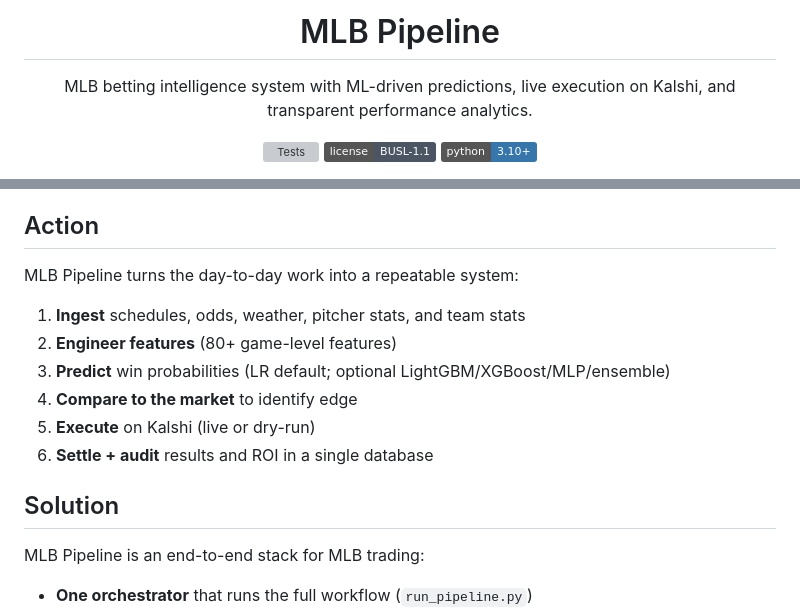
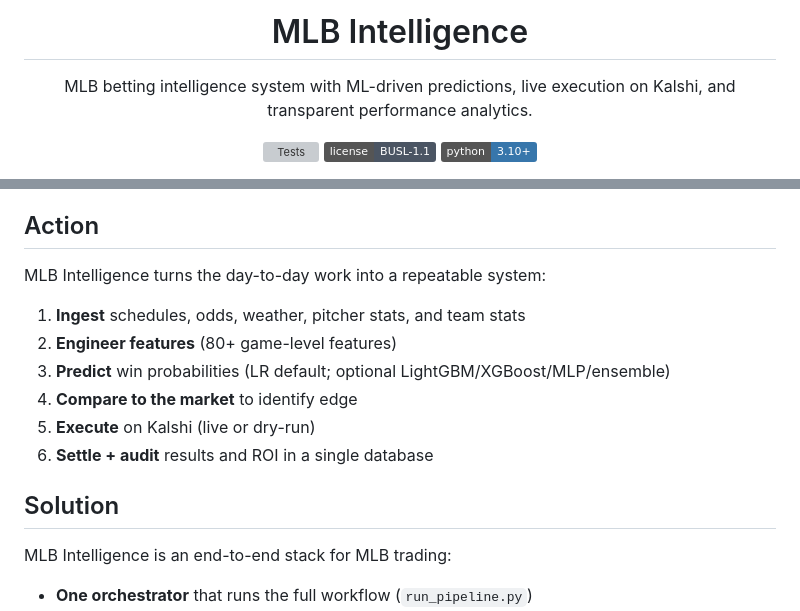
Before and after one commit to jeverett32/mlb-intelligence, a Markdown page: README.md, 2 parts joined by grey strips. Rendered like a GitHub page; badges without logos; grey boxes are pictures that could not be loaded.

Commit message:
docs: rename MLB Pipeline to MLB Intelligence in README

```diff
--- a/README.md
+++ b/README.md
@@ -3,6 +3,6 @@
 </p>
 
-<h1 align="center">MLB Pipeline</h1>
+<h1 align="center">MLB Intelligence</h1>
 
 <p align="center">MLB betting intelligence system with ML-driven predictions, live execution on Kalshi, and transparent performance analytics.</p>
 
@@ -32,7 +32,7 @@ Sports betting (especially MLB) has a few persistent problems:
 
 ## Action
 
-MLB Pipeline turns the day-to-day work into a repeatable system:
+MLB Intelligence turns the day-to-day work into a repeatable system:
 
 1. **Ingest** schedules, odds, weather, pitcher stats, and team stats
 2. **Engineer features** (80+ game-level features)
@@ -43,7 +43,7 @@ MLB Pipeline turns the day-to-day work into a repeatable system:
 
 ## Solution
 
-MLB Pipeline is an end-to-end stack for MLB trading:
+MLB Intelligence is an end-to-end stack for MLB trading:
 
 - **One orchestrator** that runs the full workflow (`run_pipeline.py`)
 - **A dashboard** (FastAPI) for transparent performance analytics + operator controls
```
Also changed, not shown: other parts of README.md (+2 -2 lines).
